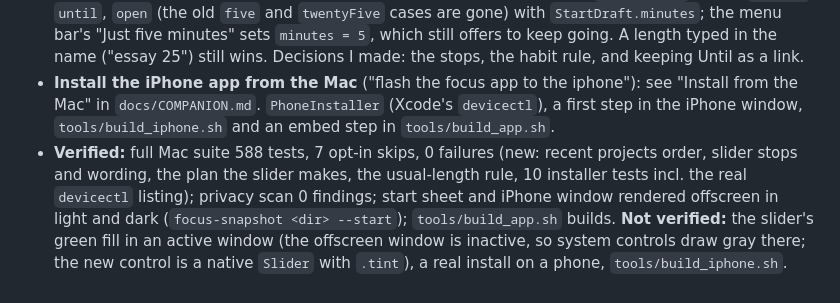
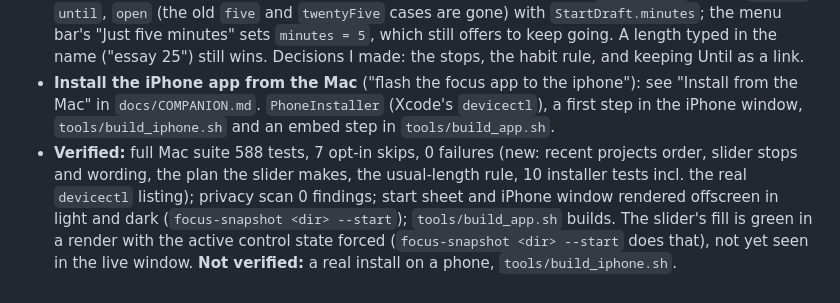
Before and after one commit to Aryan61056/focus-app, a Markdown page: docs/STATUS.md, the part around one of its changes. Rendered like a GitHub page.

```diff
--- a/docs/STATUS.md
+++ b/docs/STATUS.md
@@ -403,4 +403,4 @@ Computer control of the demo app was declined, so nothing here was clicked live;
 - **Start form made clearer** ("make this starting part more intuitive"): the empty field no longer shows the last project as ghost text with a "Return continues" line. A labelled **Recent** row (ordered by when you last worked on each project, the one Return continues is highlighted and the button says Continue) and a labelled **How long** group replace it; the field placeholder is "e.g. Lab report on pendulums", or "Or type a new task" once there is history; "Optional" became "More options". `StartSheet.recentProjects` is new.
 - **Length slider instead of 5 min / 25 / Until / Open** ("the 5 min, 25 min and stuff is useless ... an adaptive slider"): one slider with stops every 5 minutes at first and wider later (5, 10, 15, 20, 25, 30, 40, 50, 60, 75, 90, 120, 150, 180) and **No timer** (Open) at the far end, a readout ("40 min", "1 h 30 min") and "Ends at 12:37 PM." under it. It starts on the person's **usual length** only once they have a habit (at least three of their last ten sessions timed and 10 minutes or longer, and at least half of the last ten timed; the middle of those, moved to the nearest stop), otherwise on Open as before. "Until a time..." is a small link that swaps in the clock-time picker. The model: `StartLength` is now `minutes`, `until`, `open` (the old `five` and `twentyFive` cases are gone) with `StartDraft.minutes`; the menu bar's "Just five minutes" sets `minutes = 5`, which still offers to keep going. A length typed in the name ("essay 25") still wins. Decisions I made: the stops, the habit rule, and keeping Until as a link.
 - **Install the iPhone app from the Mac** ("flash the focus app to the iphone"): see "Install from the Mac" in `docs/COMPANION.md`. `PhoneInstaller` (Xcode's `devicectl`), a first step in the iPhone window, `tools/build_iphone.sh` and an embed step in `tools/build_app.sh`.
-- **Verified:** full Mac suite 588 tests, 7 opt-in skips, 0 failures (new: recent projects order, slider stops and wording, the plan the slider makes, the usual-length rule, 10 installer tests incl. the real `devicectl` listing); privacy scan 0 findings; start sheet and iPhone window rendered offscreen in light and dark (`focus-snapshot <dir> --start`); `tools/build_app.sh` builds. **Not verified:** the slider's green fill in an active window (the offscreen window is inactive, so system controls draw gray there; the new control is a native `Slider` with `.tint`), a real install on a phone, `tools/build_iphone.sh`.
+- **Verified:** full Mac suite 588 tests, 7 opt-in skips, 0 failures (new: recent projects order, slider stops and wording, the plan the slider makes, the usual-length rule, 10 installer tests incl. the real `devicectl` listing); privacy scan 0 findings; start sheet and iPhone window rendered offscreen in light and dark (`focus-snapshot <dir> --start`); `tools/build_app.sh` builds. The slider's fill is green in a render with the active control state forced (`focus-snapshot <dir> --start` does that), not yet seen in the live window. **Not verified:** a real install on a phone, `tools/build_iphone.sh`.
```
Also changed, not shown: other parts of docs/STATUS.md (+1 -1 lines), docs/NUDGE-IDEAS.md (+1 -1 lines).
